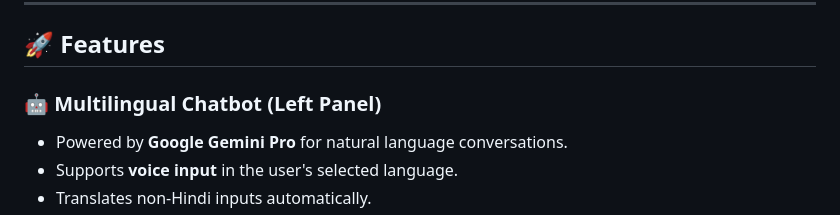
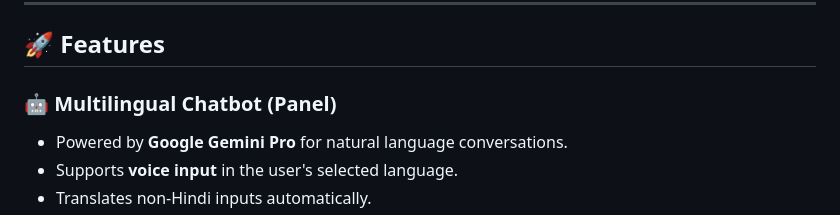
Before and after one commit to RushikeshSonwane03/multilingual-chat-news-bot, a Markdown page: Readme.md, the part around the change. Rendered like a GitHub page.

Commit message:
Update Readme.md
left removed

```diff
--- a/Readme.md
+++ b/Readme.md
@@ -6,7 +6,7 @@ A full-stack web application that integrates a Gemini Pro-powered multilingual c
 
 ## 🚀 Features
 
-### 🤖 Multilingual Chatbot (Left Panel)
+### 🤖 Multilingual Chatbot (Panel)
 - Powered by **Google Gemini Pro** for natural language conversations.
 - Supports **voice input** in the user's selected language.
 - Translates non-Hindi inputs automatically.
```
